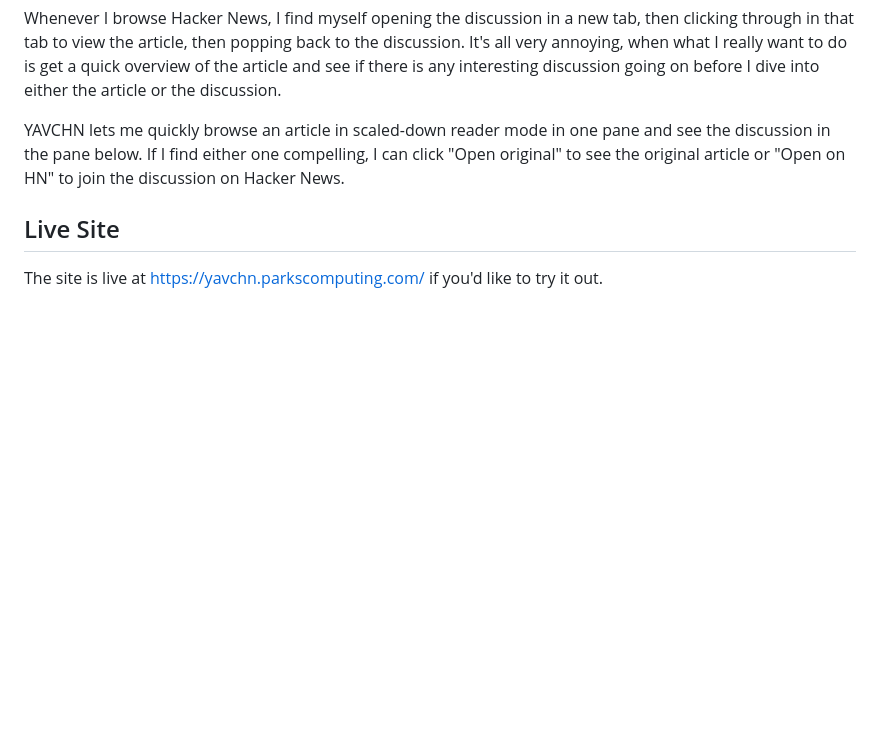
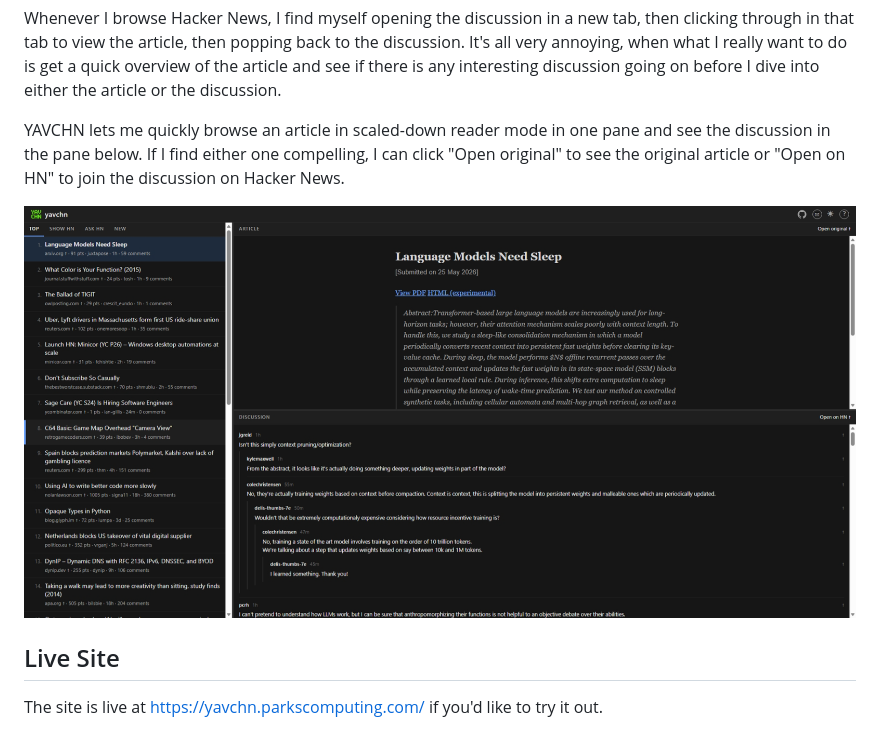
Before and after one commit to paulmooreparks/yavchn, a Markdown page: README.md, the part around the change. Drawn GitHub-style; blank space fills up the shorter version.

Commit message:
README: reference screenshot.png below the intro
Wires the previously-tracked screenshot into the README between the
intro narrative and the Live Site section so visitors see what YAVCHN
looks like before reading the rest.

Co-Authored-By: Claude Opus 4.7 (1M context) <noreply@anthropic.com>

```diff
--- a/README.md
+++ b/README.md
@@ -19,6 +19,8 @@ It seems that everybody has their own personalized Hacker-News reader these days
 Whenever I browse Hacker News, I find myself opening the discussion in a new tab, then clicking through in that tab to view the article, then popping back to the discussion. It's all very annoying, when what I really want to do is get a quick overview of the article and see if there is any interesting discussion going on before I dive into either the article or the discussion.
 
 YAVCHN lets me quickly browse an article in scaled-down reader mode in one pane and see the discussion in the pane below. If I find either one compelling, I can click "Open original" to see the original article or "Open on HN" to join the discussion on Hacker News.
+
+![YAVCHN, three-pane reader: story list, reader-mode article, and threaded discussion](screenshot.png)
 
 ## Live Site
 
```
